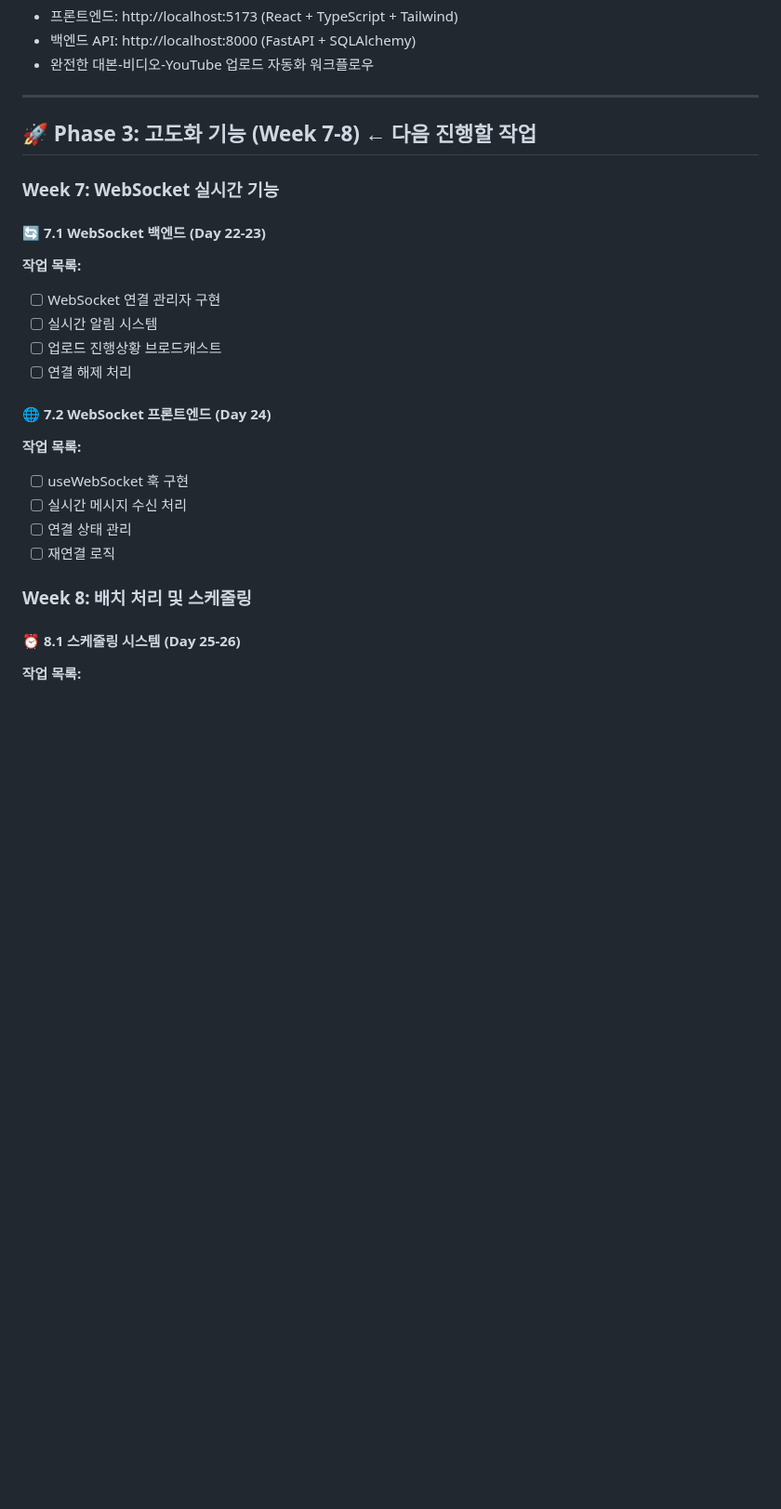
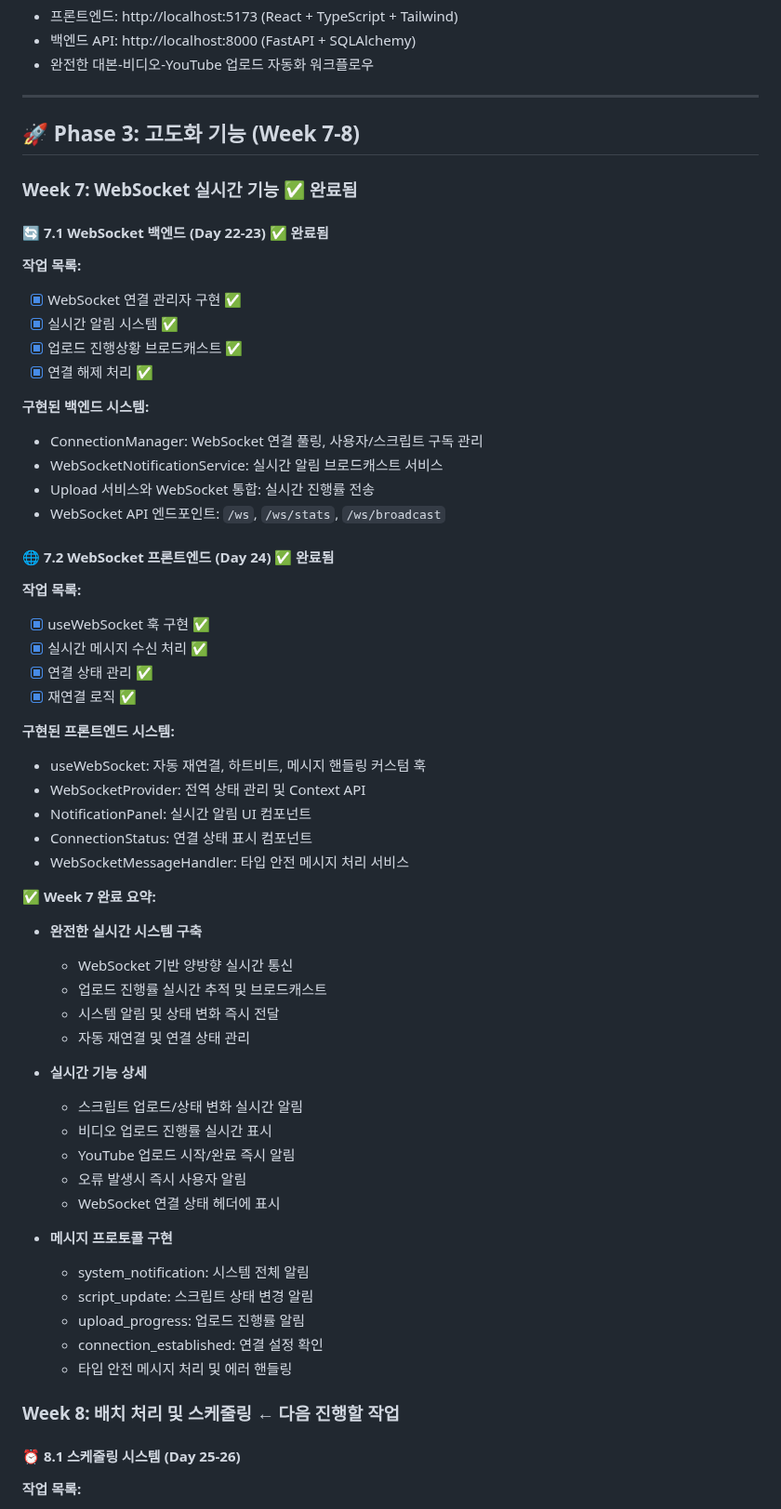
Before and after one commit to Ragtimelab/youtube-upload-automation, a Markdown page: TASK.md, the part around the change. Shown at 93% size. Rendered like a GitHub page; blank space fills up the shorter version.

Commit message:
docs: Update TASK.md - Week 7 WebSocket features completed
- Mark Week 7 WebSocket real-time features as completed
- Document implemented backend WebSocket system
- Document implemented frontend WebSocket integration
- Add detailed summary of real-time capabilities
- Update next task pointer to Week 8 batch processing

🤖 Generated with [Claude Code](https://claude.ai/code)

Co-Authored-By: Claude <noreply@anthropic.com>

```diff
--- a/TASK.md
+++ b/TASK.md
@@ -337,25 +337,59 @@ DELETE /api/upload/video/{script_id}    # 영상 파일 삭제
 
 ---
 
-## 🚀 Phase 3: 고도화 기능 (Week 7-8) **← 다음 진행할 작업**
+## 🚀 Phase 3: 고도화 기능 (Week 7-8)
 
-### Week 7: WebSocket 실시간 기능
+### Week 7: WebSocket 실시간 기능 **✅ 완료됨**
 
-#### 🔄 7.1 WebSocket 백엔드 (Day 22-23)
+#### 🔄 7.1 WebSocket 백엔드 (Day 22-23) **✅ 완료됨**
 **작업 목록:**
-- [ ] WebSocket 연결 관리자 구현
-- [ ] 실시간 알림 시스템
-- [ ] 업로드 진행상황 브로드캐스트
-- [ ] 연결 해제 처리
+- [x] WebSocket 연결 관리자 구현 ✅
+- [x] 실시간 알림 시스템 ✅
+- [x] 업로드 진행상황 브로드캐스트 ✅
+- [x] 연결 해제 처리 ✅
 
-#### 🌐 7.2 WebSocket 프론트엔드 (Day 24)
+**구현된 백엔드 시스템:**
+- ConnectionManager: WebSocket 연결 풀링, 사용자/스크립트 구독 관리
+- WebSocketNotificationService: 실시간 알림 브로드캐스트 서비스
+- Upload 서비스와 WebSocket 통합: 실시간 진행률 전송
+- WebSocket API 엔드포인트: `/ws`, `/ws/stats`, `/ws/broadcast`
+
+#### 🌐 7.2 WebSocket 프론트엔드 (Day 24) **✅ 완료됨**
 **작업 목록:**
-- [ ] useWebSocket 훅 구현
-- [ ] 실시간 메시지 수신 처리
-- [ ] 연결 상태 관리
-- [ ] 재연결 로직
+- [x] useWebSocket 훅 구현 ✅
+- [x] 실시간 메시지 수신 처리 ✅
+- [x] 연결 상태 관리 ✅
+- [x] 재연결 로직 ✅
 
-### Week 8: 배치 처리 및 스케줄링
+**구현된 프론트엔드 시스템:**
+- useWebSocket: 자동 재연결, 하트비트, 메시지 핸들링 커스텀 훅
+- WebSocketProvider: 전역 상태 관리 및 Context API
+- NotificationPanel: 실시간 알림 UI 컴포넌트
+- ConnectionStatus: 연결 상태 표시 컴포넌트
+- WebSocketMessageHandler: 타입 안전 메시지 처리 서비스
+
+**✅ Week 7 완료 요약:**
+- **완전한 실시간 시스템 구축**
+  - WebSocket 기반 양방향 실시간 통신
+  - 업로드 진행률 실시간 추적 및 브로드캐스트
+  - 시스템 알림 및 상태 변화 즉시 전달
+  - 자동 재연결 및 연결 상태 관리
+
+- **실시간 기능 상세**
+  - 스크립트 업로드/상태 변화 실시간 알림
+  - 비디오 업로드 진행률 실시간 표시
+  - YouTube 업로드 시작/완료 즉시 알림
+  - 오류 발생시 즉시 사용자 알림
+  - WebSocket 연결 상태 헤더에 표시
+
+- **메시지 프로토콜 구현**
+  - system_notification: 시스템 전체 알림
+  - script_update: 스크립트 상태 변경 알림
+  - upload_progress: 업로드 진행률 알림
+  - connection_established: 연결 설정 확인
+  - 타입 안전 메시지 처리 및 에러 핸들링
+
+### Week 8: 배치 처리 및 스케줄링 **← 다음 진행할 작업**
 
 #### ⏰ 8.1 스케줄링 시스템 (Day 25-26)
 **작업 목록:**
```
